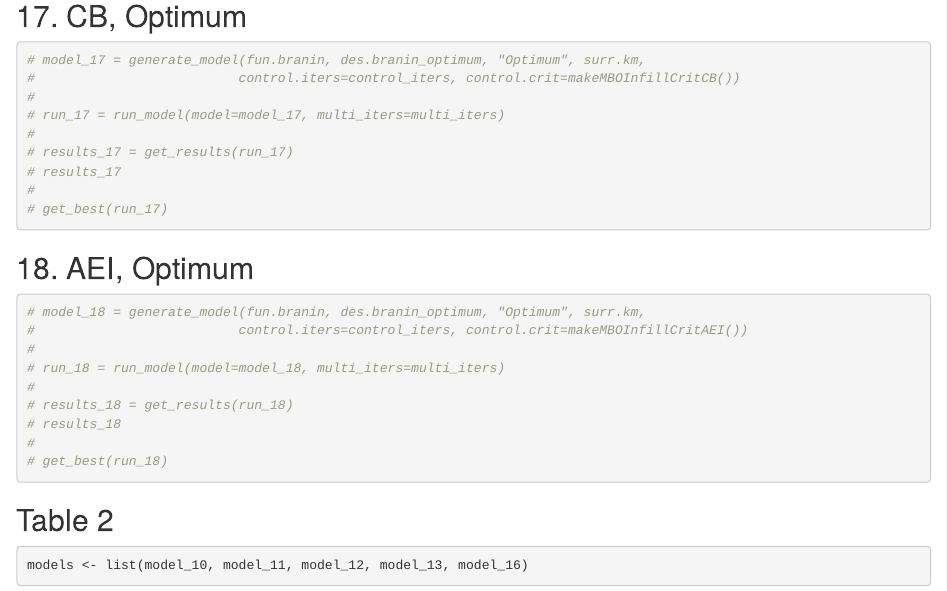
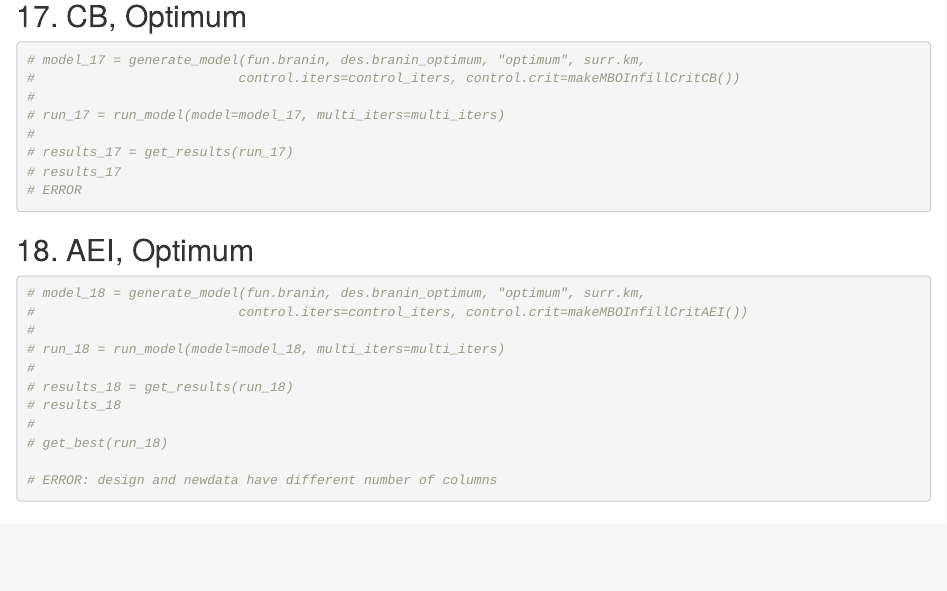
Before and after one commit to ellenweii/STATS143_FinalProject, an R Markdown document (model_tests_table2.Rmd): the page in a window 1100 px wide, from 5240 px down. Rendered offline with R 4.5, knitr and Pandoc, with nearby package versions; some code elsewhere in the file could not run offline.

Commit message:
reran table 2 tests

````diff
--- a/model_tests_table2.Rmd
+++ b/model_tests_table2.Rmd
@@ -233,22 +233,22 @@ get_best(run_16)
 ## 17. CB, Optimum
 
 ```{r}
-# model_17 = generate_model(fun.branin, des.branin_optimum, "Optimum", surr.km,
+# model_17 = generate_model(fun.branin, des.branin_optimum, "optimum", surr.km,
 #                          control.iters=control_iters, control.crit=makeMBOInfillCritCB())
 #
 # run_17 = run_model(model=model_17, multi_iters=multi_iters)
 #
 # results_17 = get_results(run_17)
 # results_17
-#
-# get_best(run_17)
+# ERROR
+
 ```
 
 
 ## 18. AEI, Optimum
 
 ```{r}
-# model_18 = generate_model(fun.branin, des.branin_optimum, "Optimum", surr.km,
+# model_18 = generate_model(fun.branin, des.branin_optimum, "optimum", surr.km,
 #                          control.iters=control_iters, control.crit=makeMBOInfillCritAEI())
 #
 # run_18 = run_model(model=model_18, multi_iters=multi_iters)
@@ -257,6 +257,8 @@ get_best(run_16)
 # results_18
 #
 # get_best(run_18)
+
+# ERROR: design and newdata have different number of columns
 ```
 
 
````
